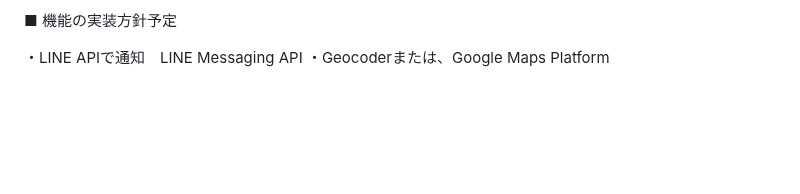
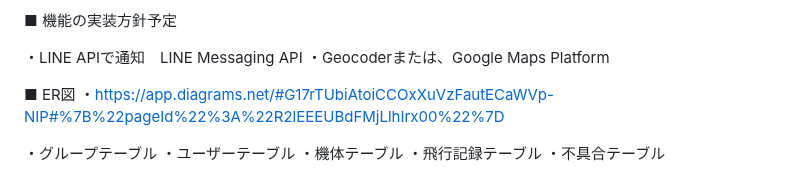
Before and after one commit to POPOTINESU/DroneFlightLog, a Markdown page: README.md, the part around the change. Drawn GitHub-style; blank space fills up the shorter version.

Commit message:
ER図作成

```diff
--- a/README.md
+++ b/README.md
@@ -49,3 +49,12 @@ MVPリリースまでに作成
 
 ・LINE APIで通知　LINE Messaging API
 ・Geocoderまたは、Google Maps Platform
+
+■ ER図
+・https://app.diagrams.net/#G17rTUbiAtoiCCOxXuVzFautECaWVp-NIP#%7B%22pageId%22%3A%22R2lEEEUBdFMjLlhIrx00%22%7D
+
+・グループテーブル
+・ユーザーテーブル
+・機体テーブル
+・飛行記録テーブル
+・不具合テーブル
```
